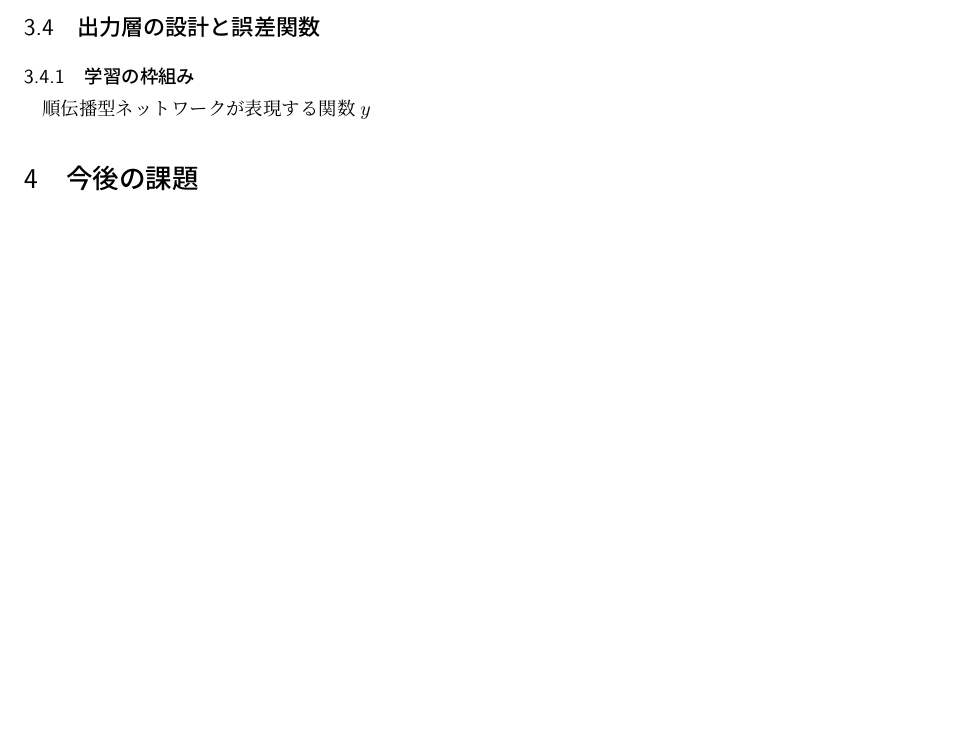
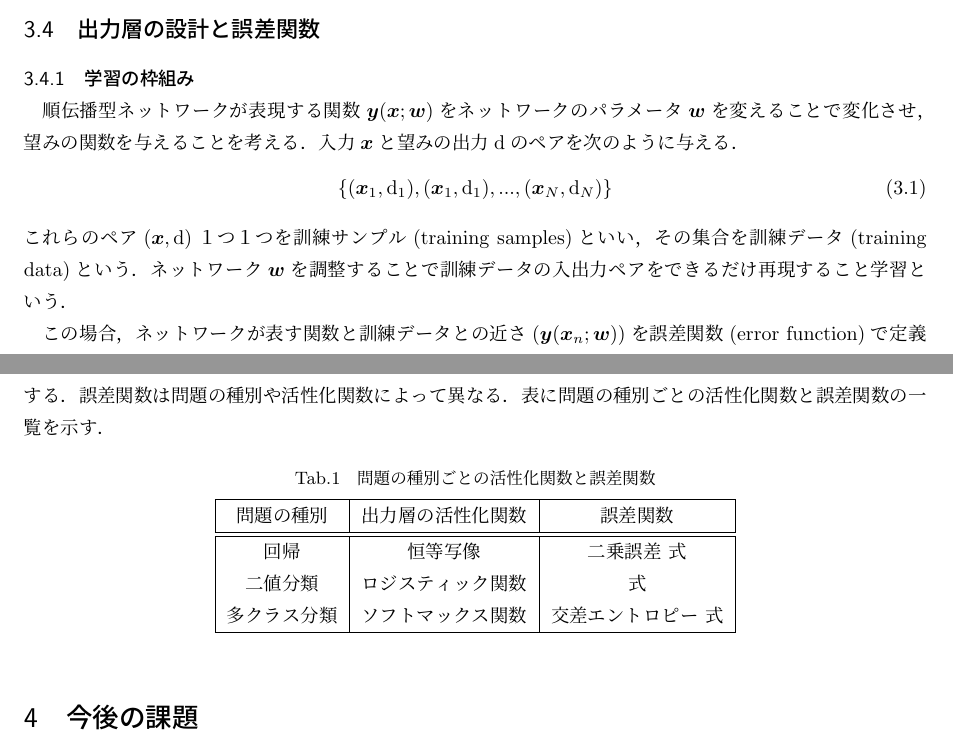
Before and after one commit to Nishida-Lab/lec_caffe, a LaTeX document (reports/04th/document.tex): part of the page before the commit and two parts of pages 1 and 2 of 2 after it, the two joined at a grey line, cut so that both start at the same text, the shorter picture padded with empty space. Compiled offline with pLaTeX and dvipdfmx.

Commit message:
[Add] ちょっと書いた．

```diff
--- a/reports/04th/document.tex
+++ b/reports/04th/document.tex
@@ -81,7 +81,27 @@
 
 \subsection{出力層の設計と誤差関数}
 \subsubsection{学習の枠組み}
-順伝播型ネットワークが表現する関数$y$
+順伝播型ネットワークが表現する関数$\vec{y}(\vec{x};\vec{w})$をネットワークのパラメータ$\vec{w}$を変えることで変化させ，望みの関数を与えることを考える．
+入力$\vec{x}$と望みの出力$\mathrm{d}$のペアを次のように与える．
+\begin{eqnarray}
+ \{(\vec{x}_{1},\mathrm{d}_{1}),(\vec{x}_{1},\mathrm{d}_{1}),...,(\vec{x}_{N},\mathrm{d}_{N})\}
+\end{eqnarray}
+これらのペア$(\vec{x},\mathrm{d})$１つ１つを訓練サンプル(training samples)といい，その集合を訓練データ(training data)という．
+ネットワーク$\vec{w}$を調整することで訓練データの入出力ペアをできるだけ再現すること学習という．
+
+この場合，ネットワークが表す関数と訓練データとの近さ$(\vec{y}(\vec{x}_{n};\vec{w}))$を誤差関数(error function)で定義する．誤差関数は問題の種別や活性化関数によって異なる．表に問題の種別ごとの活性化関数と誤差関数の一覧を示す．
+
+\begin{table}[htb]
+\centering
+\caption{問題の種別ごとの活性化関数と誤差関数}
+\begin{tabular}[bt]{|c|c|c|}\hline
+ 問題の種別& 出力層の活性化関数&誤差関数 \\ \hline \hline
+ 回帰&恒等写像 & 二乗誤差 式\\
+ 二値分類& ロジスティック関数& 式\\
+ 多クラス分類& ソフトマックス関数& 交差エントロピー 式\\ \hline
+\end{tabular}
+\end{table}
+
 
 \section{今後の課題}
 \begin{itemize}
```
Also changed, not shown: reports/04th/document.pdf.
